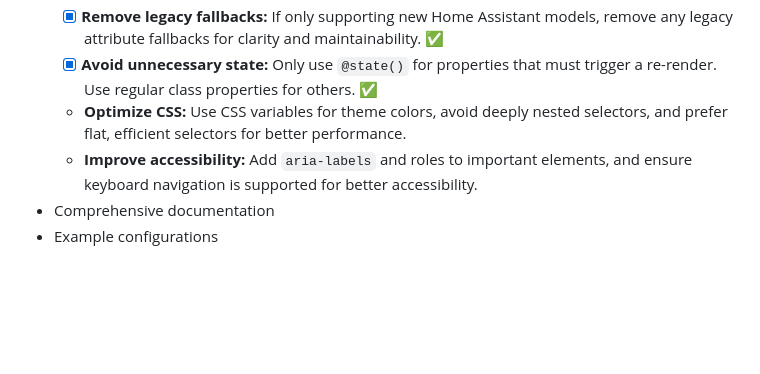
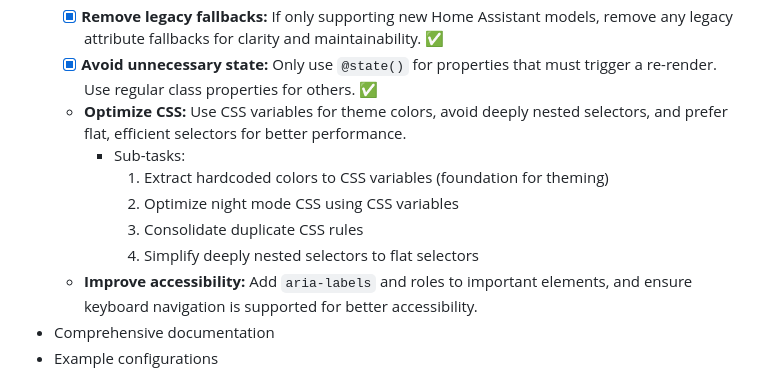
Before and after one commit to imCharlieB/WeatherPulse, a Markdown page: FEATURES.md, the part around the change. Drawn GitHub-style; blank space fills up the shorter version.

Commit message:
Add CSS optimization sub-tasks to FEATURES.md

```diff
--- a/FEATURES.md
+++ b/FEATURES.md
@@ -211,6 +211,11 @@ A modern, highly configurable weather card for Home Assistant with dynamic themi
   - [x] **Remove legacy fallbacks:** If only supporting new Home Assistant models, remove any legacy attribute fallbacks for clarity and maintainability. ✅
   - [x] **Avoid unnecessary state:** Only use `@state()` for properties that must trigger a re-render. Use regular class properties for others. ✅
   - **Optimize CSS:** Use CSS variables for theme colors, avoid deeply nested selectors, and prefer flat, efficient selectors for better performance.
+    - Sub-tasks:
+      1. Extract hardcoded colors to CSS variables (foundation for theming)
+      2. Optimize night mode CSS using CSS variables
+      3. Consolidate duplicate CSS rules
+      4. Simplify deeply nested selectors to flat selectors
   - **Improve accessibility:** Add `aria-labels` and roles to important elements, and ensure keyboard navigation is supported for better accessibility.
 - Comprehensive documentation
 - Example configurations
```
